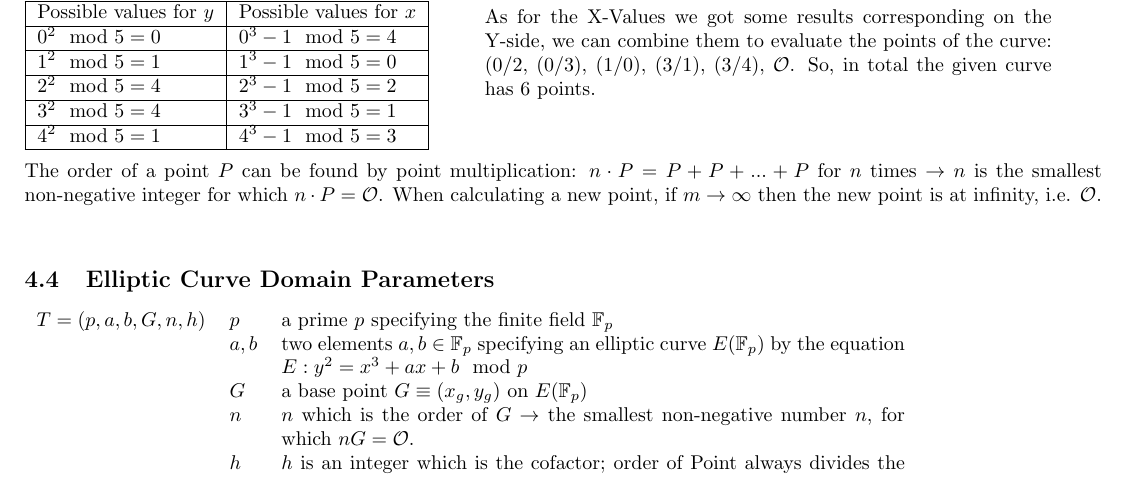
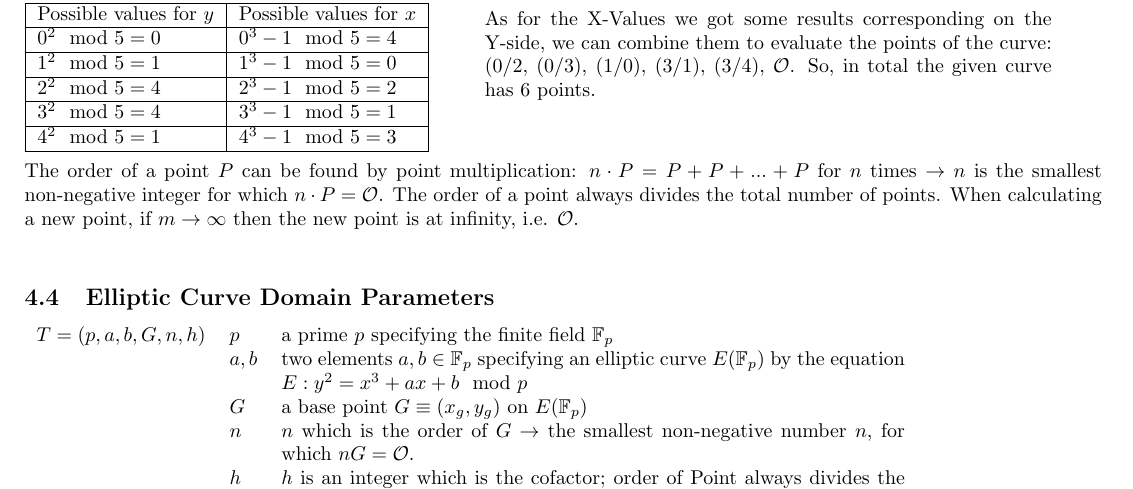
Before and after one commit to HSR-Stud/CryptCod, a LaTeX document (CryptCod.tex, which reads files/EllipticCurve.tex): part of page 7 of 14, cut so that both start at the same text. Compiled offline with pdfLaTeX.

Commit message:
added statment for order of a point for elliptic curves in finite field

```diff
--- a/files/EllipticCurve.tex
+++ b/files/EllipticCurve.tex
@@ -71,6 +71,7 @@ For small $p$:  Calculate all the possible points of the curve and add $\mathcal
 \end{minipage}\\
 
 The order of a point $P$ can be found by point multiplication: $n \cdot P=P+P+...+P$ for $n$ times $\to n$ is the smallest non-negative integer for which $n \cdot P=\mathcal{O}$.
+The order of a point always divides the total number of points.
 When calculating a new point, if $m\to \infty$ then the new point is at infinity, i.e. $\mathcal{O}$.\\
 
 \subsection{Elliptic Curve Domain Parameters}
```
